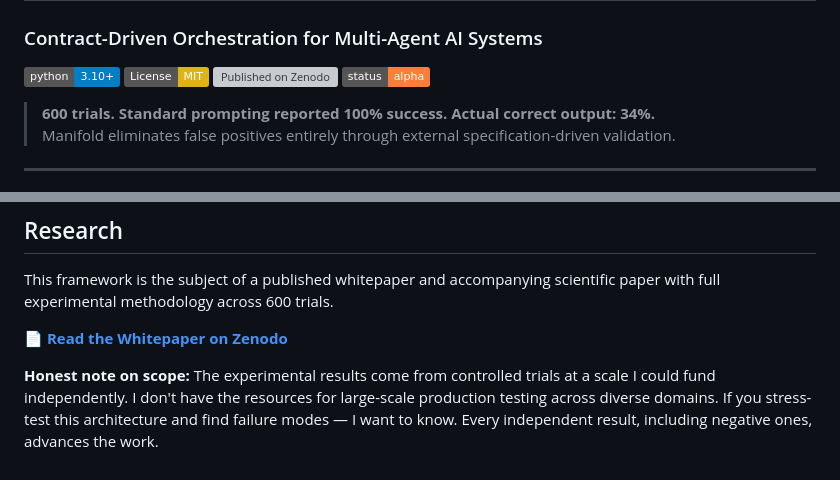
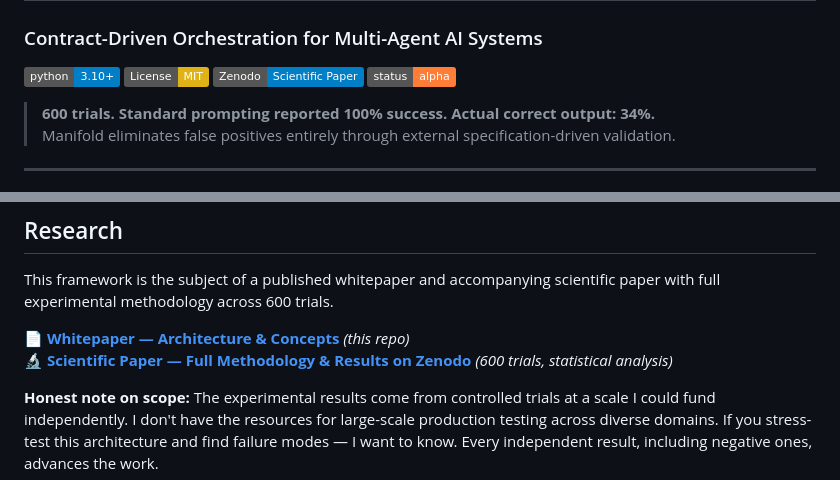
Before and after one commit to fabs133/manifold, a Markdown page: README.md, 2 parts joined by grey strips. Rendered like a GitHub page; badges without logos; grey boxes are pictures that could not be loaded.

Commit message:
Revise README with updated Zenodo links and papers (#5)
Updated badge links and added references to whitepaper and scientific paper.

```diff
--- a/README.md
+++ b/README.md
@@ -3,7 +3,7 @@
 
 [![Python 3.10+](https://img.shields.io/badge/python-3.10+-blue.svg)](https://www.python.org/downloads/)
 [![License: MIT](https://img.shields.io/badge/License-MIT-yellow.svg)](https://opensource.org/licenses/MIT)
-[![Published on Zenodo](https://img.shields.io/badge/Zenodo-10.5281%2Fzenodo.18707311-blue)](https://zenodo.org/records/18707311)
+[![Scientific Paper on Zenodo](https://img.shields.io/badge/Zenodo-Scientific%20Paper-blue)](https://zenodo.org/records/18707311)
 [![Status: Alpha](https://img.shields.io/badge/status-alpha-orange.svg)]()
 
 > **600 trials. Standard prompting reported 100% success. Actual correct output: 34%.**
@@ -178,7 +178,8 @@ Workflows live in data, not code. Swap domains by swapping manifests. Agents are
 
 This framework is the subject of a published whitepaper and accompanying scientific paper with full experimental methodology across 600 trials.
 
-📄 **[Read the Whitepaper on Zenodo](https://zenodo.org/records/18707311)**
+📄 **[Whitepaper — Architecture & Concepts](./manifold_whitepaper_v2.pdf)** *(this repo)*
+🔬 **[Scientific Paper — Full Methodology & Results on Zenodo](https://zenodo.org/records/18707311)** *(600 trials, statistical analysis)*
 
 **Honest note on scope:** The experimental results come from controlled trials at a scale I could fund independently. I don't have the resources for large-scale production testing across diverse domains. If you stress-test this architecture and find failure modes — I want to know. Every independent result, including negative ones, advances the work.
 
```
